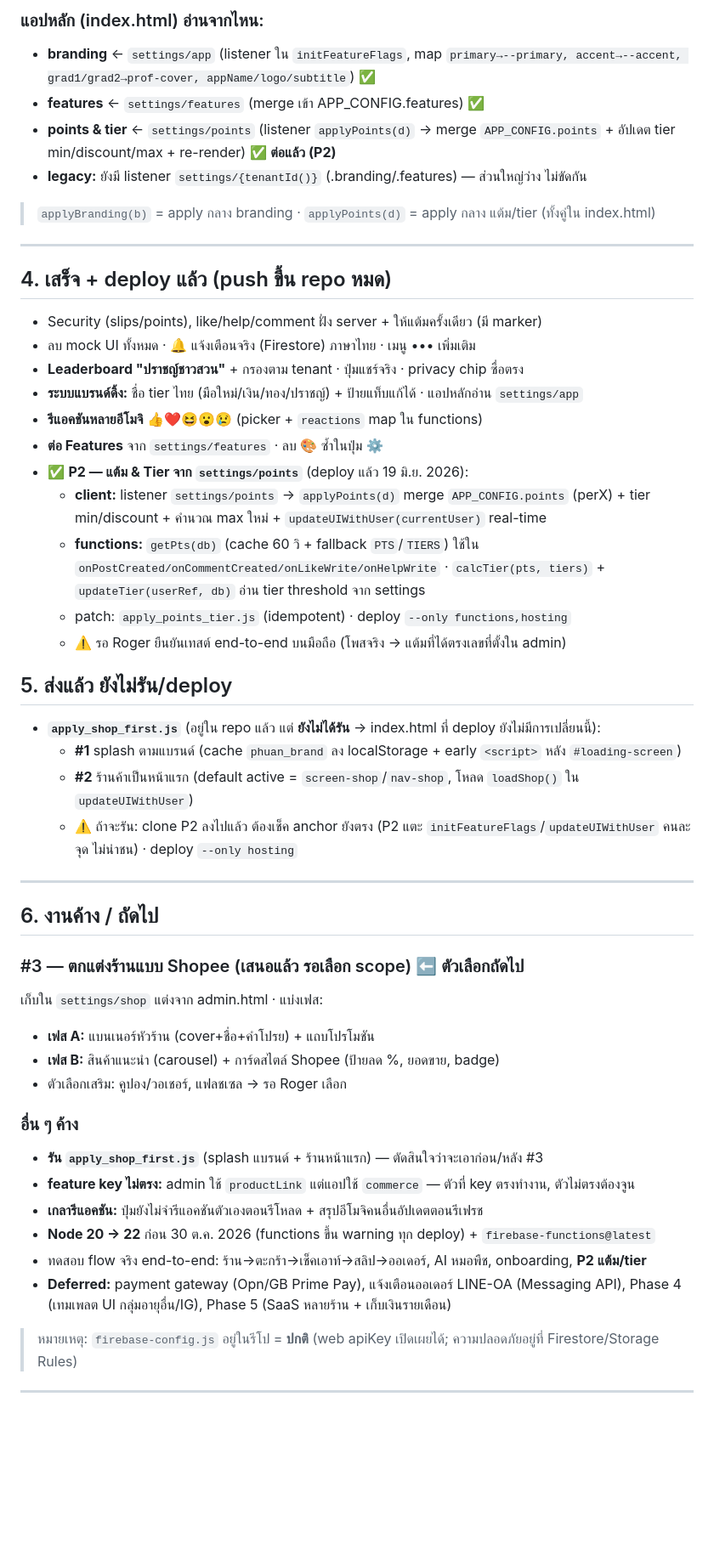
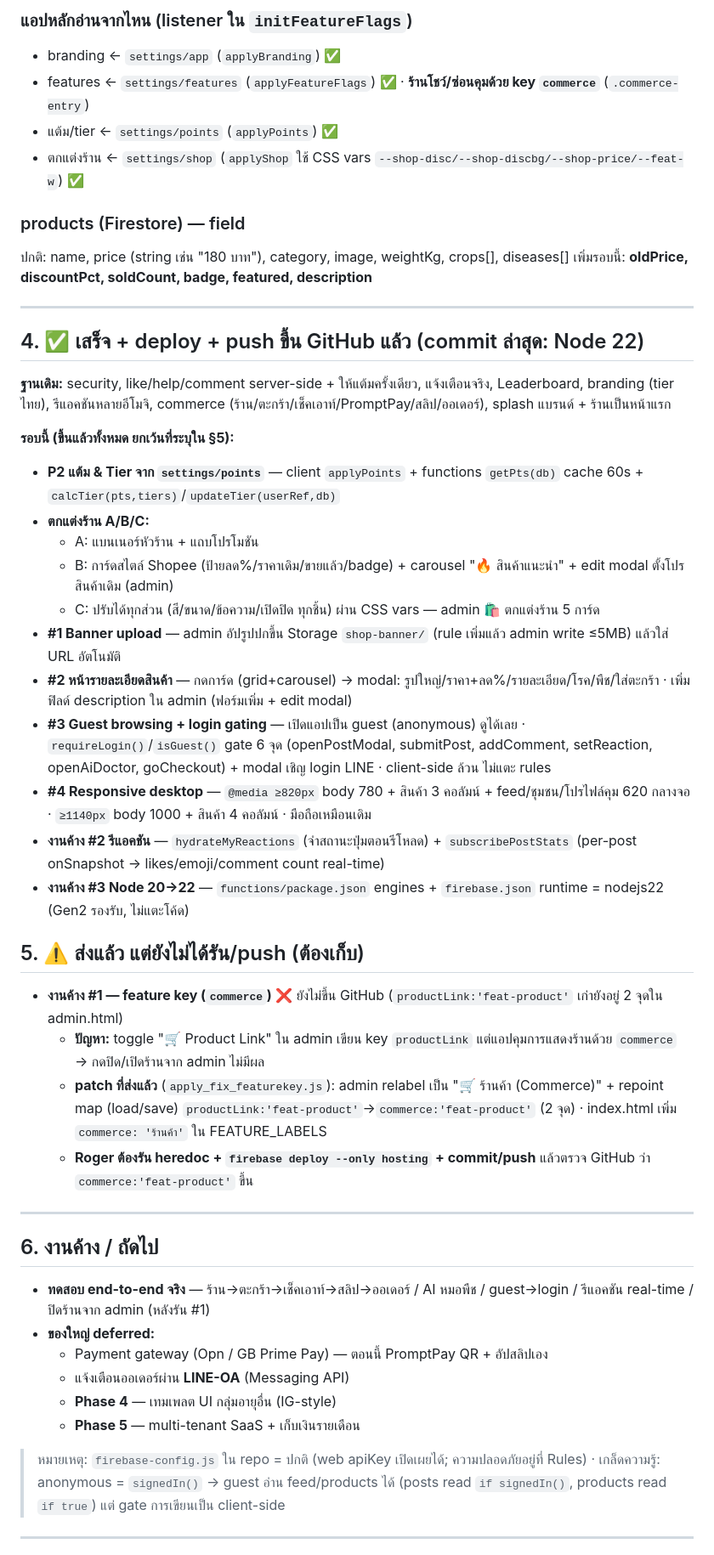
Before and after one commit to rotemaster-crypto/phuansuan, a Markdown page: PROGRESS_4.md, the part around one of its changes. Shown at 85% size. GitHub-like rendering; blank space fills up the shorter version.

Commit message:
docs: update PROGRESS_4 (shop decor A/B/C, #1-4 features, reaction+Node22 fixes)

```diff
--- a/PROGRESS_4.md
+++ b/PROGRESS_4.md
@@ -44,52 +44,49 @@
 
-### แอปหลัก (index.html) อ่านจากไหน:
-- **branding** ← `settings/app` (listener ใน `initFeatureFlags`, map `primary→--primary, accent→--accent, grad1/grad2→prof-cover, appName/logo/subtitle`) ✅
-- **features** ← `settings/features` (merge เข้า APP_CONFIG.features) ✅
-- **points & tier** ← `settings/points` (listener `applyPoints(d)` → merge `APP_CONFIG.points` + อัปเดต tier min/discount/max + re-render) ✅ **ต่อแล้ว (P2)**
-- **legacy:** ยังมี listener `settings/{tenantId()}` (.branding/.features) — ส่วนใหญ่ว่าง ไม่ขัดกัน
+### แอปหลักอ่านจากไหน (listener ใน `initFeatureFlags`)
+- branding ← `settings/app` (`applyBranding`) ✅
+- features ← `settings/features` (`applyFeatureFlags`) ✅ · **ร้านโชว์/ซ่อนคุมด้วย key `commerce`** (`.commerce-entry`)
+- แต้ม/tier ← `settings/points` (`applyPoints`) ✅
+- ตกแต่งร้าน ← `settings/shop` (`applyShop` ใช้ CSS vars `--shop-disc/--shop-discbg/--shop-price/--feat-w`) ✅
 
-> `applyBranding(b)` = apply กลาง branding · `applyPoints(d)` = apply กลาง แต้ม/tier (ทั้งคู่ใน index.html)
+### products (Firestore) — field
+ปกติ: name, price (string เช่น "180 บาท"), category, image, weightKg, crops[], diseases[]
+เพิ่มรอบนี้: **oldPrice, discountPct, soldCount, badge, featured, description**
 
 ---
 
-## 4. เสร็จ + deploy แล้ว (push ขึ้น repo หมด)
-- Security (slips/points), like/help/comment ฝั่ง server + ให้แต้มครั้งเดียว (มี marker)
-- ลบ mock UI ทั้งหมด · 🔔 แจ้งเตือนจริง (Firestore) ภาษาไทย · เมนู ••• เพิ่มเติม
-- **Leaderboard "ปราชญ์ชาวสวน"** + กรองตาม tenant · ปุ่มแชร์จริง · privacy chip ซื่อตรง
-- **ระบบแบรนด์ดิ้ง:** ชื่อ tier ไทย (มือใหม่/เงิน/ทอง/ปราชญ์) + ป้ายแท็บแก้ได้ · แอปหลักอ่าน `settings/app`
-- **รีแอคชันหลายอีโมจิ** 👍❤️😆😮😢 (picker + `reactions` map ใน functions)
-- **ต่อ Features** จาก `settings/features` · ลบ 🎨 ซ้ำในปุ่ม ⚙️
-- ✅ **P2 — แต้ม & Tier จาก `settings/points`** (deploy แล้ว 19 มิ.ย. 2026):
-  - **client:** listener `settings/points` → `applyPoints(d)` merge `APP_CONFIG.points` (perX) + tier min/discount + คำนวณ max ใหม่ + `updateUIWithUser(currentUser)` real-time
-  - **functions:** `getPts(db)` (cache 60 วิ + fallback `PTS`/`TIERS`) ใช้ใน `onPostCreated/onCommentCreated/onLikeWrite/onHelpWrite` · `calcTier(pts, tiers)` + `updateTier(userRef, db)` อ่าน tier threshold จาก settings
-  - patch: `apply_points_tier.js` (idempotent) · deploy `--only functions,hosting`
-  - ⚠️ รอ Roger ยืนยันเทสต์ end-to-end บนมือถือ (โพสจริง → แต้มที่ได้ตรงเลขที่ตั้งใน admin)
+## 4. ✅ เสร็จ + deploy + push ขึ้น GitHub แล้ว (commit ล่าสุด: Node 22)
+**ฐานเดิม:** security, like/help/comment server-side + ให้แต้มครั้งเดียว, แจ้งเตือนจริง, Leaderboard, branding (tier ไทย), รีแอคชันหลายอีโมจิ, commerce (ร้าน/ตะกร้า/เช็คเอาท์/PromptPay/สลิป/ออเดอร์), splash แบรนด์ + ร้านเป็นหน้าแรก
 
-## 5. ส่งแล้ว ยังไม่รัน/deploy
-- **`apply_shop_first.js`** (อยู่ใน repo แล้ว แต่ **ยังไม่ได้รัน** → index.html ที่ deploy ยังไม่มีการเปลี่ยนนี้):
-  - **#1** splash ตามแบรนด์ (cache `phuan_brand` ลง localStorage + early `<script>` หลัง `#loading-screen`)
-  - **#2** ร้านค้าเป็นหน้าแรก (default active = `screen-shop`/`nav-shop`, โหลด `loadShop()` ใน `updateUIWithUser`)
-  - ⚠️ ถ้าจะรัน: clone P2 ลงไปแล้ว ต้องเช็ค anchor ยังตรง (P2 แตะ `initFeatureFlags`/`updateUIWithUser` คนละจุด ไม่น่าชน) · deploy `--only hosting`
+**รอบนี้ (ขึ้นแล้วทั้งหมด ยกเว้นที่ระบุใน §5):**
+- **P2 แต้ม & Tier จาก `settings/points`** — client `applyPoints` + functions `getPts(db)` cache 60s + `calcTier(pts,tiers)`/`updateTier(userRef,db)`
+- **ตกแต่งร้าน A/B/C:**
+  - A: แบนเนอร์หัวร้าน + แถบโปรโมชัน
+  - B: การ์ดสไตล์ Shopee (ป้ายลด%/ราคาเดิม/ขายแล้ว/badge) + carousel "🔥 สินค้าแนะนำ" + edit modal ตั้งโปรสินค้าเดิม (admin)
+  - C: ปรับได้ทุกส่วน (สี/ขนาด/ข้อความ/เปิดปิด ทุกชิ้น) ผ่าน CSS vars — admin 🛍️ ตกแต่งร้าน 5 การ์ด
+- **#1 Banner upload** — admin อัปรูปปกขึ้น Storage `shop-banner/` (rule เพิ่มแล้ว admin write ≤5MB) แล้วใส่ URL อัตโนมัติ
+- **#2 หน้ารายละเอียดสินค้า** — กดการ์ด (grid+carousel) → modal: รูปใหญ่/ราคา+ลด%/รายละเอียด/โรค/พืช/ใส่ตะกร้า · เพิ่มฟิลด์ description ใน admin (ฟอร์มเพิ่ม + edit modal)
+- **#3 Guest browsing + login gating** — เปิดแอปเป็น guest (anonymous) ดูได้เลย · `requireLogin()`/`isGuest()` gate 6 จุด (openPostModal, submitPost, addComment, setReaction, openAiDoctor, goCheckout) + modal เชิญ login LINE · client-side ล้วน ไม่แตะ rules
+- **#4 Responsive desktop** — `@media ≥820px` body 780 + สินค้า 3 คอลัมน์ + feed/ชุมชน/โปรไฟล์คุม 620 กลางจอ · `≥1140px` body 1000 + สินค้า 4 คอลัมน์ · มือถือเหมือนเดิม
+- **งานค้าง #2 รีแอคชัน** — `hydrateMyReactions` (จำสถานะปุ่มตอนรีโหลด) + `subscribePostStats` (per-post onSnapshot → likes/emoji/comment count real-time)
+- **งานค้าง #3 Node 20→22** — `functions/package.json` engines + `firebase.json` runtime = nodejs22 (Gen2 รองรับ, ไม่แตะโค้ด)
+
+## 5. ⚠️ ส่งแล้ว แต่ยังไม่ได้รัน/push (ต้องเก็บ)
+- **งานค้าง #1 — feature key (`commerce`)** ❌ ยังไม่ขึ้น GitHub (`productLink:'feat-product'` เก่ายังอยู่ 2 จุดใน admin.html)
+  - **ปัญหา:** toggle "🛒 Product Link" ใน admin เขียน key `productLink` แต่แอปคุมการแสดงร้านด้วย `commerce` → กดปิด/เปิดร้านจาก admin ไม่มีผล
+  - **patch ที่ส่งแล้ว** (`apply_fix_featurekey.js`): admin relabel เป็น "🛒 ร้านค้า (Commerce)" + repoint map (load/save) `productLink:'feat-product'`→`commerce:'feat-product'` (2 จุด) · index.html เพิ่ม `commerce: 'ร้านค้า'` ใน FEATURE_LABELS
+  - **Roger ต้องรัน heredoc + `firebase deploy --only hosting` + commit/push** แล้วตรวจ GitHub ว่า `commerce:'feat-product'` ขึ้น
 
 ---
 
 ## 6. งานค้าง / ถัดไป
+- **ทดสอบ end-to-end จริง** — ร้าน→ตะกร้า→เช็คเอาท์→สลิป→ออเดอร์ / AI หมอพืช / guest→login / รีแอคชัน real-time / ปิดร้านจาก admin (หลังรัน #1)
+- **ของใหญ่ deferred:**
+  - Payment gateway (Opn / GB Prime Pay) — ตอนนี้ PromptPay QR + อัปสลิปเอง
+  - แจ้งเตือนออเดอร์ผ่าน **LINE-OA** (Messaging API)
+  - **Phase 4** — เทมเพลต UI กลุ่มอายุอื่น (IG-style)
+  - **Phase 5** — multi-tenant SaaS + เก็บเงินรายเดือน
 
-### #3 — ตกแต่งร้านแบบ Shopee (เสนอแล้ว รอเลือก scope) ⬅️ ตัวเลือกถัดไป
-เก็บใน `settings/shop` แต่งจาก admin.html · แบ่งเฟส:
-- **เฟส A:** แบนเนอร์หัวร้าน (cover+ชื่อ+คำโปรย) + แถบโปรโมชัน
-- **เฟส B:** สินค้าแนะนำ (carousel) + การ์ดสไตล์ Shopee (ป้ายลด %, ยอดขาย, badge)
-- ตัวเลือกเสริม: คูปอง/วอเชอร์, แฟลชเซล → รอ Roger เลือก
-
-### อื่น ๆ ค้าง
-- **รัน `apply_shop_first.js`** (splash แบรนด์ + ร้านหน้าแรก) — ตัดสินใจว่าจะเอาก่อน/หลัง #3
-- **feature key ไม่ตรง:** admin ใช้ `productLink` แต่แอปใช้ `commerce` — ตัวที่ key ตรงทำงาน, ตัวไม่ตรงต้องจูน
-- **เกลารีแอคชัน:** ปุ่มยังไม่จำรีแอคชันตัวเองตอนรีโหลด + สรุปอีโมจิคนอื่นอัปเดตตอนรีเฟรช
-- **Node 20 → 22** ก่อน 30 ต.ค. 2026 (functions ขึ้น warning ทุก deploy) + `firebase-functions@latest`
-- ทดสอบ flow จริง end-to-end: ร้าน→ตะกร้า→เช็คเอาท์→สลิป→ออเดอร์, AI หมอพืช, onboarding, **P2 แต้ม/tier**
-- **Deferred:** payment gateway (Opn/GB Prime Pay), แจ้งเตือนออเดอร์ LINE-OA (Messaging API), Phase 4 (เทมเพลต UI กลุ่มอายุอื่น/IG), Phase 5 (SaaS หลายร้าน + เก็บเงินรายเดือน)
-
-> หมายเหตุ: `firebase-config.js` อยู่ในรีโป = **ปกติ** (web apiKey เปิดเผยได้; ความปลอดภัยอยู่ที่ Firestore/Storage Rules)
+> หมายเหตุ: `firebase-config.js` ใน repo = ปกติ (web apiKey เปิดเผยได้; ความปลอดภัยอยู่ที่ Rules) · เกล็ดความรู้: anonymous = `signedIn()` → guest อ่าน feed/products ได้ (posts read `if signedIn()`, products read `if true`) แต่ gate การเขียนเป็น client-side
 
 ---
 
```
Also changed, not shown: other parts of PROGRESS_4.md (+31 -29 lines).
